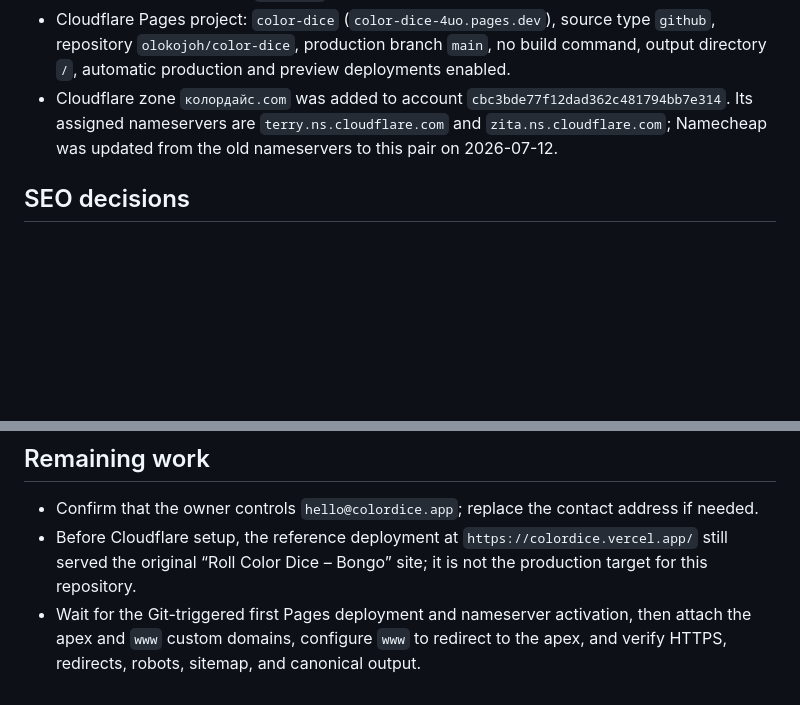
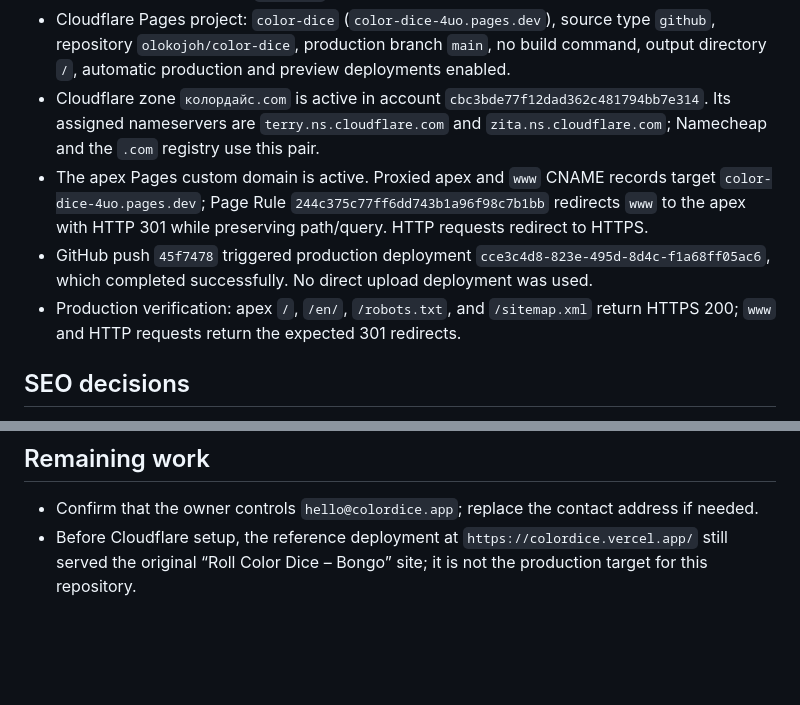
Before and after one commit to olokojoh/color-dice, a Markdown page: progress.md, 2 parts joined by grey strips. Rendered like a GitHub page; blank space fills up the shorter version.

```diff
--- a/progress.md
+++ b/progress.md
@@ -25,7 +25,10 @@ Follow-up prompt: 保留俄语主站，并在 `/en/` 新增英文原版页面；
 - English Lighthouse scores: Performance 98, Accessibility 100, Best Practices 100, SEO 100. Lab metrics: FCP 1.7 s, LCP 2.1 s, TBT 30 ms, CLS 0.
 - Git repository: public `https://github.com/olokojoh/color-dice`, default branch `main`, created and pushed with the local `olokojoh` GitHub account.
 - Cloudflare Pages project: `color-dice` (`color-dice-4uo.pages.dev`), source type `github`, repository `olokojoh/color-dice`, production branch `main`, no build command, output directory `/`, automatic production and preview deployments enabled.
-- Cloudflare zone `колордайс.com` was added to account `cbc3bde77f12dad362c481794bb7e314`. Its assigned nameservers are `terry.ns.cloudflare.com` and `zita.ns.cloudflare.com`; Namecheap was updated from the old nameservers to this pair on 2026-07-12.
+- Cloudflare zone `колордайс.com` is active in account `cbc3bde77f12dad362c481794bb7e314`. Its assigned nameservers are `terry.ns.cloudflare.com` and `zita.ns.cloudflare.com`; Namecheap and the `.com` registry use this pair.
+- The apex Pages custom domain is active. Proxied apex and `www` CNAME records target `color-dice-4uo.pages.dev`; Page Rule `244c375c77ff6dd743b1a96f98c7b1bb` redirects `www` to the apex with HTTP 301 while preserving path/query. HTTP requests redirect to HTTPS.
+- GitHub push `45f7478` triggered production deployment `cce3c4d8-823e-495d-8d4c-f1a68ff05ac6`, which completed successfully. No direct upload deployment was used.
+- Production verification: apex `/`, `/en/`, `/robots.txt`, and `/sitemap.xml` return HTTPS 200; `www` and HTTP requests return the expected 301 redirects.
 
 ## SEO decisions
 
@@ -39,4 +42,3 @@ Follow-up prompt: 保留俄语主站，并在 `/en/` 新增英文原版页面；
 
 - Confirm that the owner controls `hello@colordice.app`; replace the contact address if needed.
 - Before Cloudflare setup, the reference deployment at `https://colordice.vercel.app/` still served the original “Roll Color Dice – Bongo” site; it is not the production target for this repository.
-- Wait for the Git-triggered first Pages deployment and nameserver activation, then attach the apex and `www` custom domains, configure `www` to redirect to the apex, and verify HTTPS, redirects, robots, sitemap, and canonical output.
```
Also changed, not shown: README.md (+3 -0 lines), SEO.md (+1 -0 lines).
